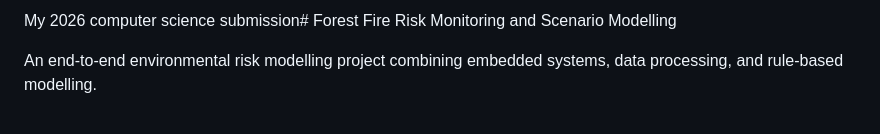
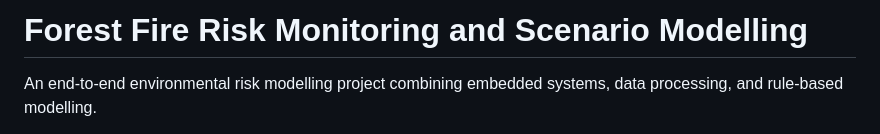
Before and after one commit to AdarshArunEire/Computer-Science-Project-2026, a Markdown page: README.md, the part around the change. GitHub-like rendering.

Commit message:
Update project title in README.md

```diff
--- a/README.md
+++ b/README.md
@@ -1,4 +1,4 @@
-My 2026 computer science submission# Forest Fire Risk Monitoring and Scenario Modelling
+# Forest Fire Risk Monitoring and Scenario Modelling
 
 An end-to-end environmental risk modelling project combining embedded systems, data processing, and rule-based modelling.
 
```
